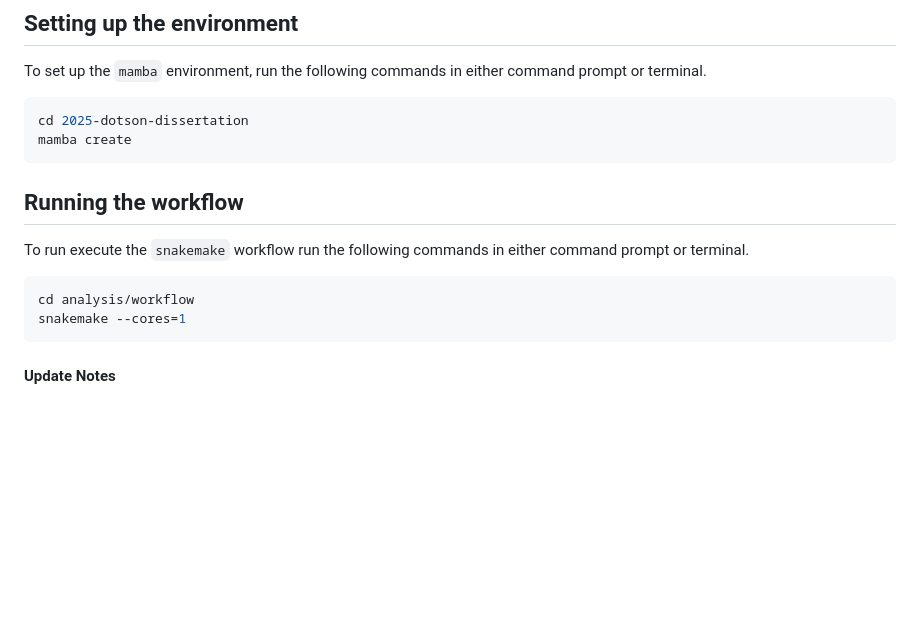
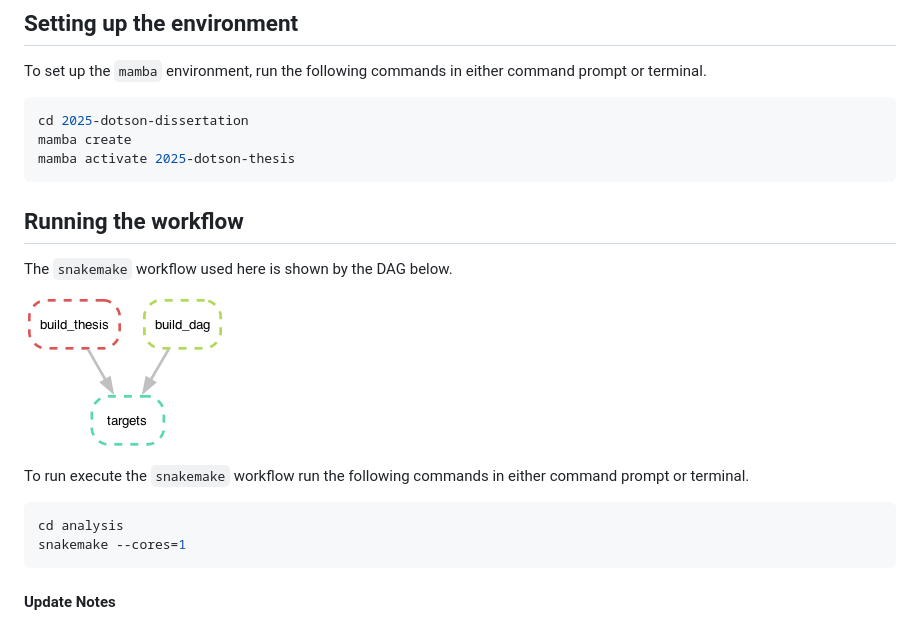
Before and after one commit to arfc/2025-dotson-dissertation, a Markdown page: README.md, the part around the change. GitHub-like rendering; pictures changed too: analysis/dag.png (added); blank space fills up the shorter version.

Commit message:
updates build_thesis rule to work cross-platform and adds dag to README

````diff
--- a/README.md
+++ b/README.md
@@ -39,14 +39,19 @@ To set up the `mamba` environment, run the following commands in either command
 ```bash
 cd 2025-dotson-dissertation
 mamba create
+mamba activate 2025-dotson-thesis
 ```
 
 ## Running the workflow
 
+The `snakemake` workflow used here is shown by the DAG below.
+
+![dag](analysis/dag.png)
+
 To run execute the `snakemake` workflow run the following commands in either command prompt or terminal.
 
 ```bash
-cd analysis/workflow
+cd analysis
 snakemake --cores=1
 ```
 
````
Also changed, not shown: 1 other file.
